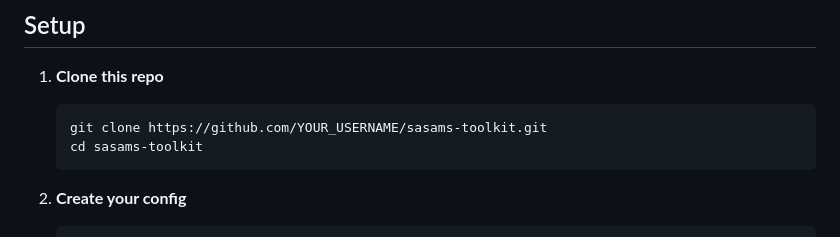
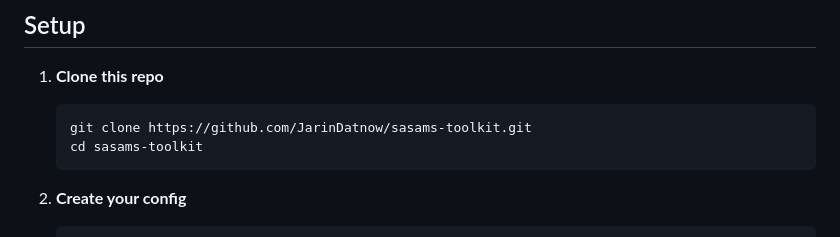
Before and after one commit to JarinDatnow/sasams-toolkit, a Markdown page: README.md, the part around the change. Drawn GitHub-style.

Commit message:
Update repository URL in README

````diff
--- a/README.md
+++ b/README.md
@@ -37,7 +37,7 @@ pip install pyodbc openpyxl pywin32
 
 1. **Clone this repo**
    ```bash
-   git clone https://github.com/YOUR_USERNAME/sasams-toolkit.git
+   git clone https://github.com/JarinDatnow/sasams-toolkit.git
    cd sasams-toolkit
    ```
 
````
